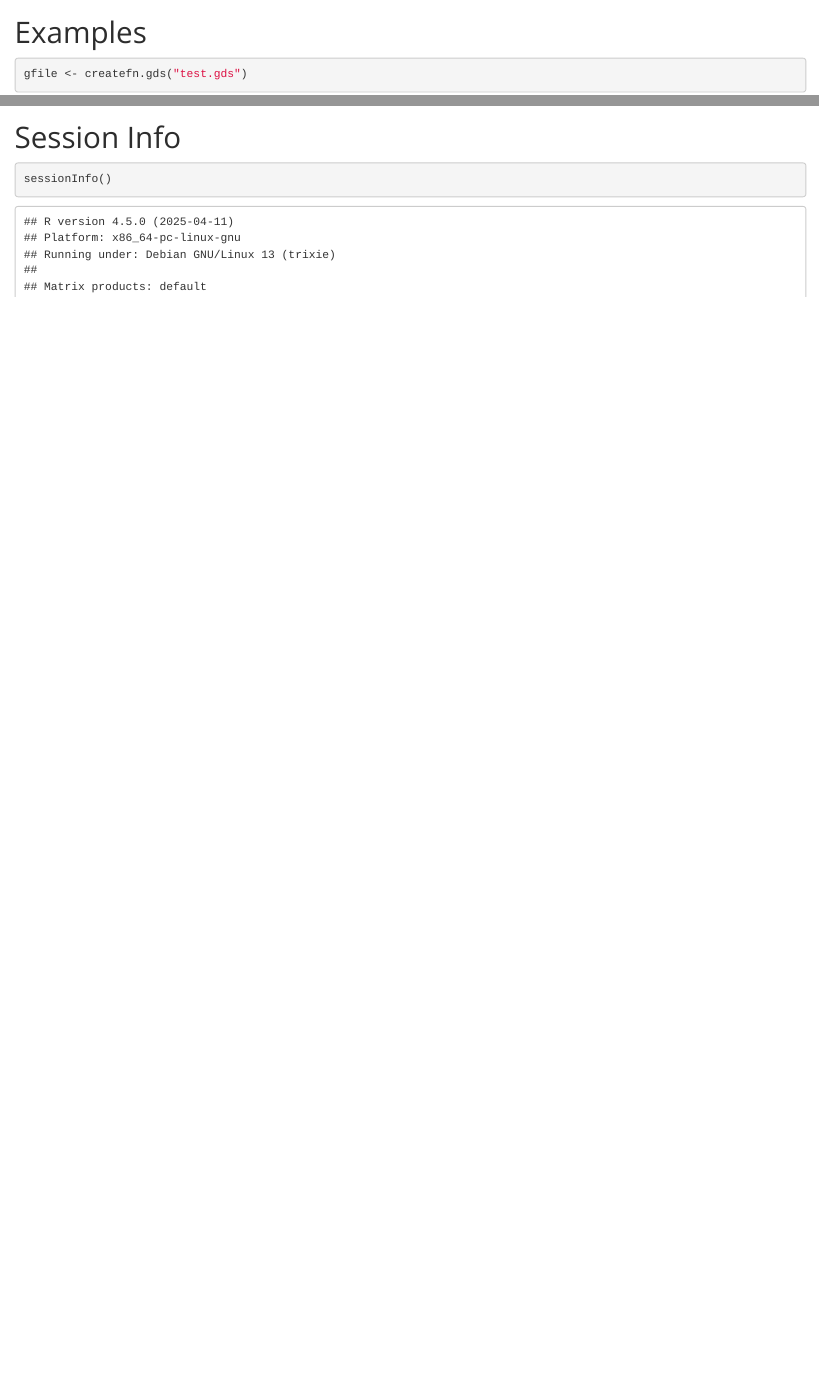
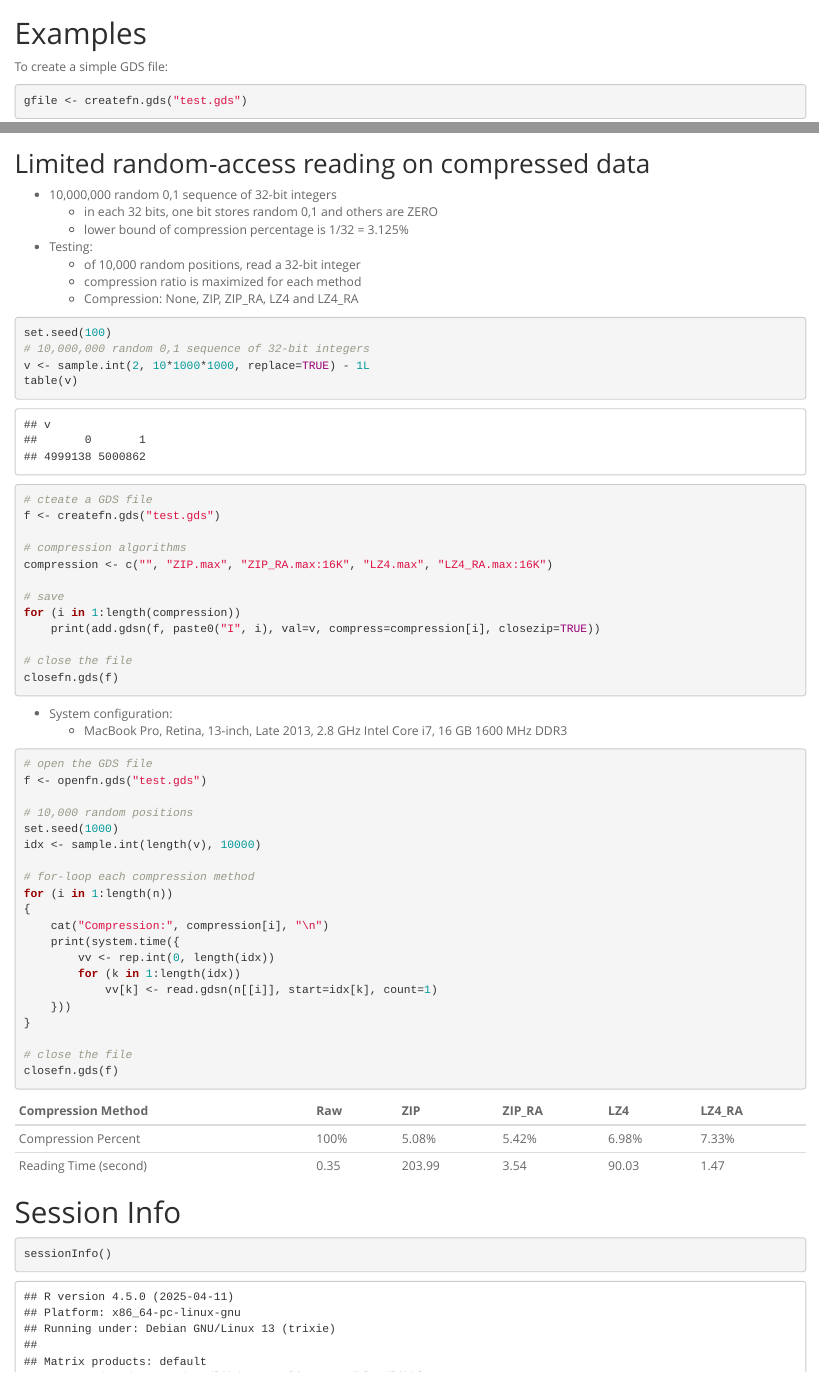
Before and after one commit to zhengxwen/gdsfmt, an R Markdown document (vignettes/gdsfmt_vignette.Rmd): the page in a window 1100 px wide, from 5920 px down before the commit and from 5940 px down after it, so that both start at the same text, and a second part further down, joined at a grey line. Rendered offline with R 4.5, knitr and Pandoc, with nearby package versions; some code elsewhere in the file could not run offline.

Commit message:
new examples in vignette / improve 'objdesp.gdsn'

````diff
--- a/appveyor.yml
+++ b/appveyor.yml
@@ -13,7 +13,6 @@ install:
 # Adapt as necessary starting from here
 
 build_script:
-  - travis-tool.sh install_github zhengxwen/gdsfmt zhengxwen/SNPRelate
   - travis-tool.sh install_deps
   - travis-tool.sh install_bioc_deps
 
@@ -35,9 +34,3 @@ artifacts:
 
   - path: '*.Rcheck\**\*.Rout'
     name: Logs
-
-  - path: '\*_*.tar.gz'
-    name: Bits
-
-  - path: '\*_*.zip'
-    name: Bits
--- a/vignettes/gdsfmt_vignette.Rmd
+++ b/vignettes/gdsfmt_vignette.Rmd
@@ -220,6 +220,7 @@ closefn.gds(gfile)
 
 # Examples
 
+To create a simple GDS file:
 ```{r}
 gfile <- createfn.gds("test.gds")
 n1 <- add.gdsn(gfile, "I1", val=1:100)
@@ -321,6 +322,74 @@ closefn.gds(gfile)
 ```
 
 
+## Limited random-access reading on compressed data
+
+* 10,000,000 random 0,1 sequence of 32-bit integers
+    * in each 32 bits, one bit stores random 0,1 and others are ZERO
+    * lower bound of compression percentage is 1/32 = 3.125%
+* Testing:
+    * of 10,000 random positions, read a 32-bit integer
+    * compression ratio is maximized for each method
+    * Compression: None, ZIP, ZIP_RA, LZ4 and LZ4_RA
+
+```{r eval=FALSE}
+set.seed(100)
+# 10,000,000 random 0,1 sequence of 32-bit integers
+v <- sample.int(2, 10*1000*1000, replace=TRUE) - 1L
+table(v)
+```
+```
+## v
+##       0       1
+## 4999138 5000862
+```
+```{r eval=FALSE}
+# cteate a GDS file
+f <- createfn.gds("test.gds")
+
+# compression algorithms
+compression <- c("", "ZIP.max", "ZIP_RA.max:16K", "LZ4.max", "LZ4_RA.max:16K")
+
+# save
+for (i in 1:length(compression))
+	print(add.gdsn(f, paste0("I", i), val=v, compress=compression[i], closezip=TRUE))
+
+# close the file
+closefn.gds(f)
+```
+
+* System configuration:
+    * MacBook Pro, Retina, 13-inch, Late 2013, 2.8 GHz Intel Core i7, 16 GB 1600 MHz DDR3
+
+```{r eval=FALSE}
+# open the GDS file
+f <- openfn.gds("test.gds")
+
+# 10,000 random positions
+set.seed(1000)
+idx <- sample.int(length(v), 10000)
+
+# for-loop each compression method
+for (i in 1:length(n))
+{
+	cat("Compression:", compression[i], "\n")
+	print(system.time({
+		vv <- rep.int(0, length(idx))
+		for (k in 1:length(idx))
+			vv[k] <- read.gdsn(n[[i]], start=idx[k], count=1)
+	}))
+}
+
+# close the file
+closefn.gds(f)
+```
+
+| Compression Method    | Raw  | ZIP    | ZIP_RA | LZ4   | LZ4_RA |
+|:----------------------|:-----|:-------|:-------|:------|:-------|
+| Compression Percent   | 100% | 5.08%  | 5.42%  | 6.98% | 7.33%  |
+| Reading Time (second) | 0.35 | 203.99 | 3.54   | 90.03 | 1.47   |
+
+
 
 # Session Info
 
````
Also changed, not shown: R/gdsfmt-main.r (+3 -3 lines), README.md, vignettes/gdsfmt_vignette.Rmd (2 more changed lines), 5 other files.
